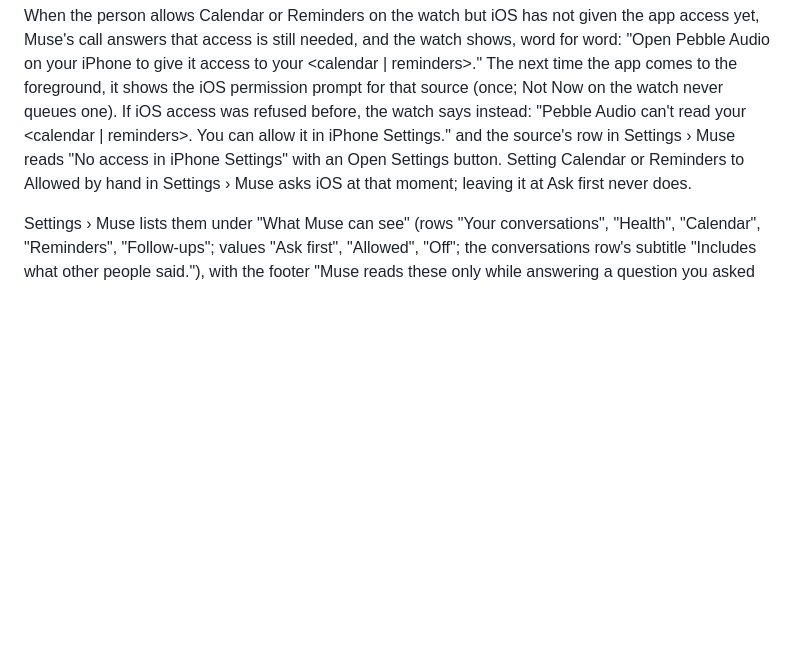
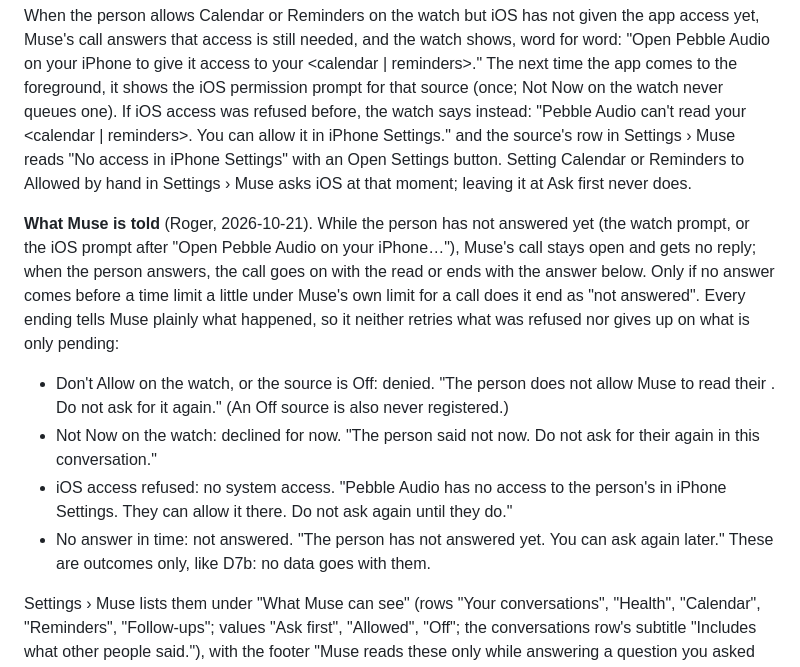
Before and after one commit to OkGoDoIt/pebble-audio-companion, a Markdown page: docs/privacy-model.md, the part around the change. Drawn GitHub-style; blank space fills up the shorter version.

Commit message:
docs: privacy model, what Muse is told when access is refused or still pending
A pending answer holds Muse's call open; refused, not now, no iOS access,
and no answer in time each end it with a plain reason, so Muse neither
retries a refusal nor gives up on a pending answer.

Co-Authored-By: Claude Opus 5.5 <noreply@anthropic.com>

```diff
--- a/docs/privacy-model.md
+++ b/docs/privacy-model.md
@@ -181,6 +181,22 @@ source's row in Settings › Muse reads "No access in iPhone Settings" with an O
 Setting Calendar or Reminders to Allowed by hand in Settings › Muse asks iOS at that moment;
 leaving it at Ask first never does.
 
+**What Muse is told** (Roger, 2026-10-21). While the person has not answered yet (the watch
+prompt, or the iOS prompt after "Open Pebble Audio on your iPhone…"), Muse's call stays open
+and gets no reply; when the person answers, the call goes on with the read or ends with the
+answer below. Only if no answer comes before a time limit a little under Muse's own limit for
+a call does it end as "not answered". Every ending tells Muse plainly what happened, so it
+neither retries what was refused nor gives up on what is only pending:
+- Don't Allow on the watch, or the source is Off: denied. "The person does not allow Muse to
+  read their <source>. Do not ask for it again." (An Off source is also never registered.)
+- Not Now on the watch: declined for now. "The person said not now. Do not ask for their
+  <source> again in this conversation."
+- iOS access refused: no system access. "Pebble Audio has no access to the person's <source>
+  in iPhone Settings. They can allow it there. Do not ask again until they do."
+- No answer in time: not answered. "The person has not answered yet. You can ask again
+  later."
+These are outcomes only, like D7b: no data goes with them.
+
 Settings › Muse lists them under "What Muse can see" (rows "Your conversations",
 "Health", "Calendar", "Reminders", "Follow-ups"; values "Ask first", "Allowed", "Off"; the
 conversations row's subtitle "Includes what other people said."), with the footer "Muse reads
```
